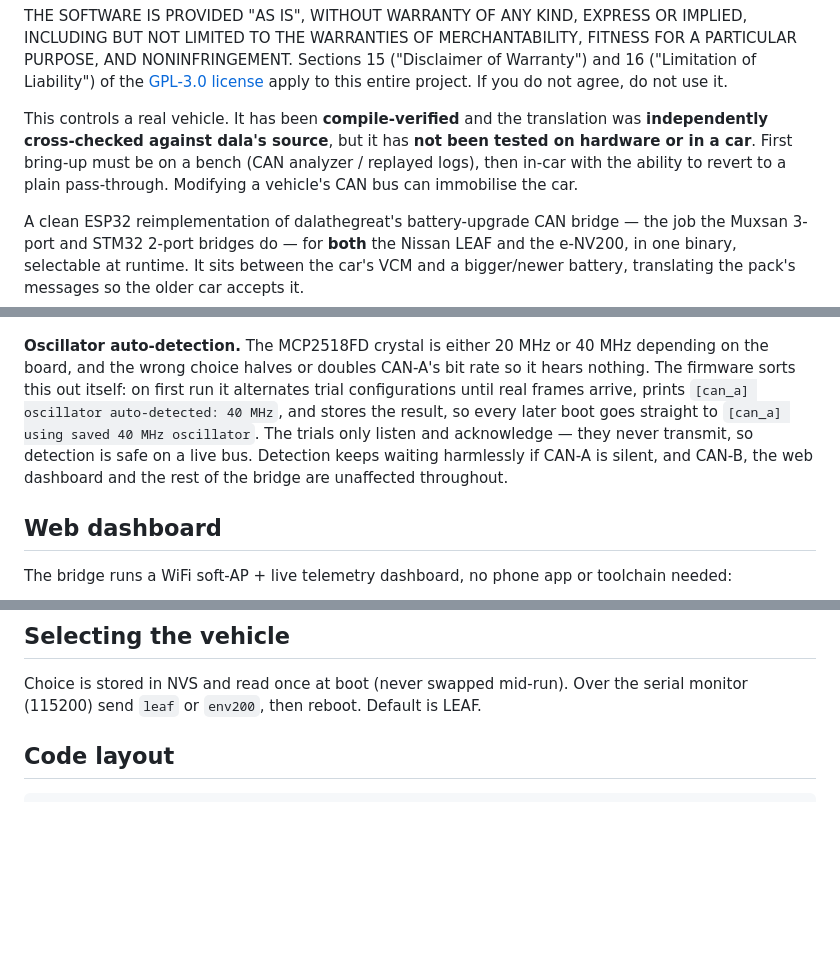
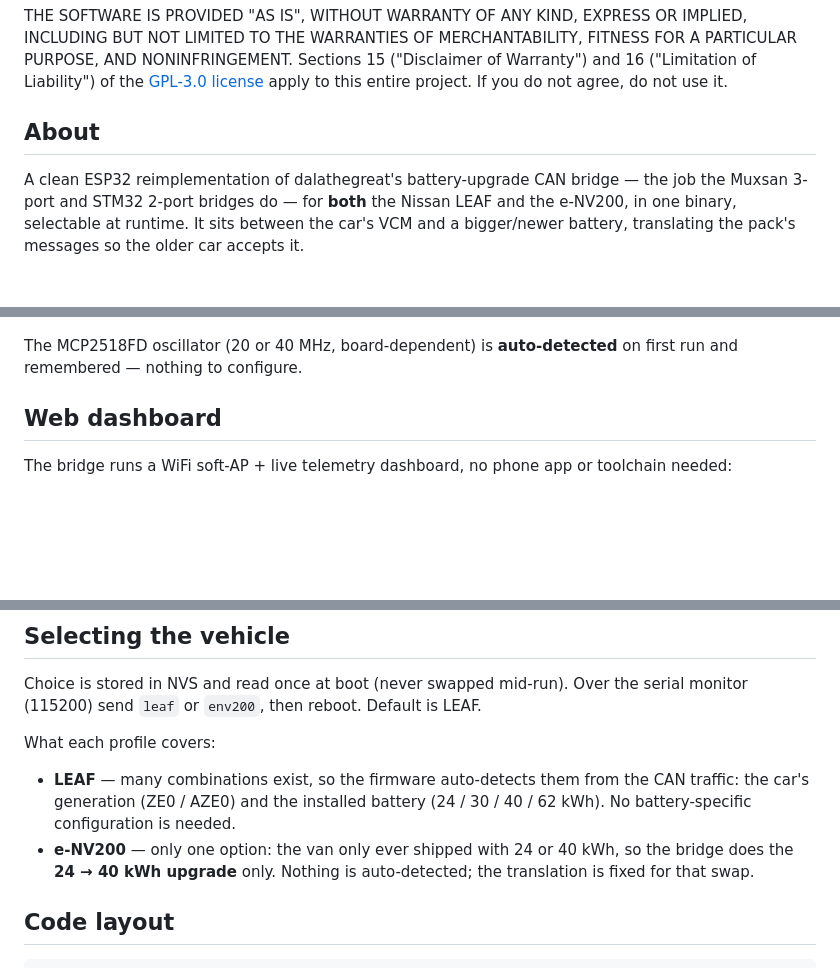
Before and after one commit to uzef1x/CANBRIDGE, a Markdown page: README.md, 3 parts joined by grey strips. Rendered like a GitHub page; blank space fills up the shorter version.

Commit message:
docs: trim README; document per-profile coverage
- disclaimer: drop the bench-bring-up paragraph, add "About" heading so
  the intro is no longer under the disclaimer
- top-photo caption: CAN ports + power terminal only
- oscillator note: one line, auto-detected
- "Selecting the vehicle": LEAF = gen + battery auto-detect
  (24/30/40/62 kWh), e-NV200 = fixed 24->40 kWh upgrade only

Co-Authored-By: Claude Fable 5 <noreply@anthropic.com>
Claude-Session: https://claude.ai/code/session_014oF2HFwfQo8HU6DLfQYZG5

````diff
--- a/README.md
+++ b/README.md
@@ -19,11 +19,7 @@ PARTICULAR PURPOSE, AND NONINFRINGEMENT. Sections 15 ("Disclaimer of Warranty")
 16 ("Limitation of Liability") of the [GPL-3.0 license](LICENSE) apply to this entire
 project. If you do not agree, do not use it.
 
-This controls a real vehicle. It has been **compile-verified** and the translation was
-**independently cross-checked against dala's source**, but it has **not been tested on
-hardware or in a car**. First bring-up must be on a bench (CAN analyzer / replayed
-logs), then in-car with the ability to revert to a plain pass-through. Modifying a
-vehicle's CAN bus can immobilise the car.
+## About
 
 A clean ESP32 reimplementation of dalathegreat's battery-upgrade CAN bridge — the
 job the Muxsan 3-port and STM32 2-port bridges do — for **both** the Nissan LEAF and
@@ -93,15 +86,8 @@ leave as shipped).
 
 ![T-2CANFD top side](docs/hardware/t2canfd_top.jpg)
 
-**Oscillator auto-detection.** The MCP2518FD crystal is either 20 MHz or 40 MHz
-depending on the board, and the wrong choice halves or doubles CAN-A's bit rate so
-it hears nothing. The firmware sorts this out itself: on first run it alternates
-trial configurations until real frames arrive, prints `[can_a] oscillator
-auto-detected: 40 MHz`, and stores the result, so every later boot goes straight to
-`[can_a] using saved 40 MHz oscillator`. The trials only listen and acknowledge —
-they never transmit, so detection is safe on a live bus. Detection keeps waiting
-harmlessly if CAN-A is silent, and CAN-B, the web dashboard and the rest of the
-bridge are unaffected throughout.
+The MCP2518FD oscillator (20 or 40 MHz, board-dependent) is **auto-detected** on
+first run and remembered — nothing to configure.
 
 ## Web dashboard
 The bridge runs a WiFi soft-AP + live telemetry dashboard, no phone app or toolchain
@@ -140,6 +126,15 @@ from the WiFi/web task — the CAN drivers are not thread-safe.
 ## Selecting the vehicle
 Choice is stored in NVS and read once at boot (never swapped mid-run). Over the serial
 monitor (115200) send `leaf` or `env200`, then reboot. Default is LEAF.
+
+What each profile covers:
+
+- **LEAF** — many combinations exist, so the firmware auto-detects them from the
+  CAN traffic: the car's generation (ZE0 / AZE0) and the installed battery
+  (24 / 30 / 40 / 62 kWh). No battery-specific configuration is needed.
+- **e-NV200** — only one option: the van only ever shipped with 24 or 40 kWh,
+  so the bridge does the **24 → 40 kWh upgrade** only. Nothing is auto-detected;
+  the translation is fixed for that swap.
 
 ## Code layout
 ```
````
Also changed, not shown: other parts of README.md (+1 -4 lines).
